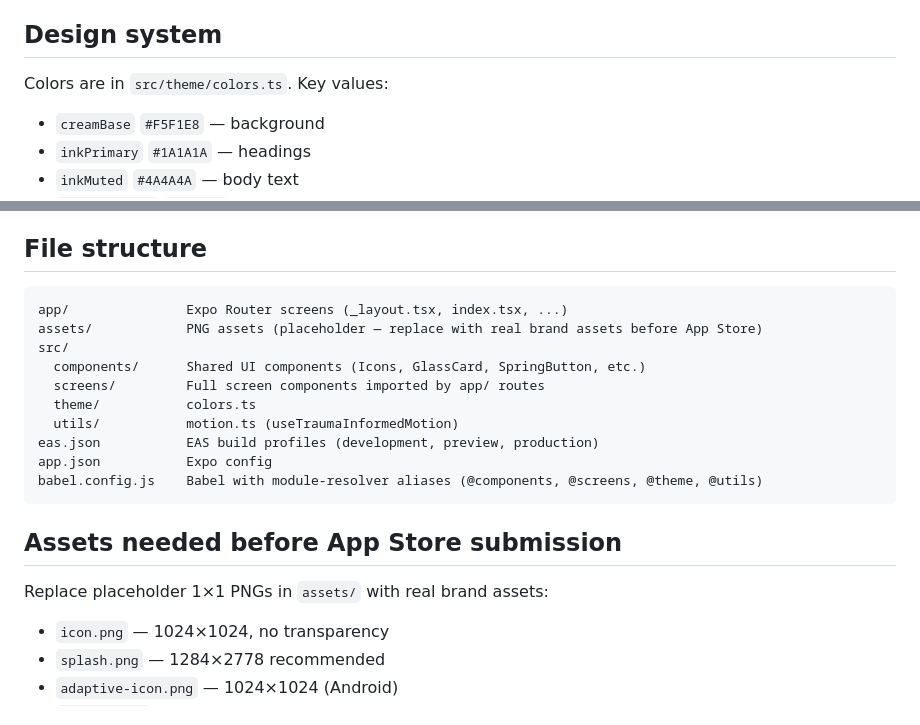
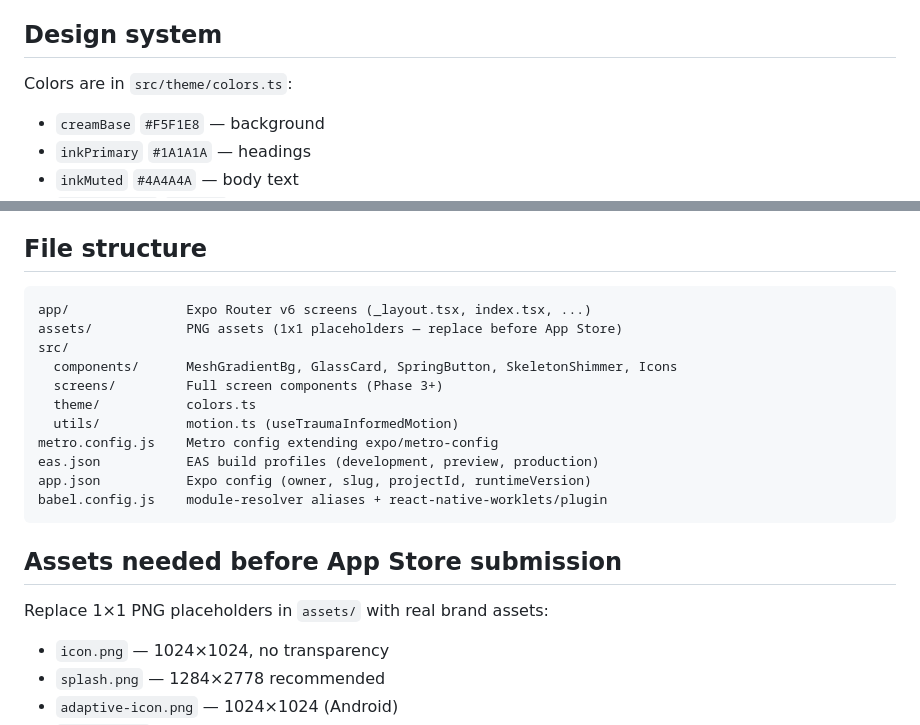
Before and after one commit to eligraham91/rainbow-services-ios, a Markdown page: CLAUDE.md, 2 parts joined by grey strips. Rendered like a GitHub page.

````diff
--- a/CLAUDE.md
+++ b/CLAUDE.md
@@ -63,7 +76,7 @@ Uses `"policy": "sdkVersion"` → `exposdk:53.0.0`. This is required for Expo Go
 - [ ] **Phase 4** — Survivor safety: offline MMKV vault, biometric document vault, shake-to-exit panic mode, app icon camouflage
 
 ## Design system
-Colors are in `src/theme/colors.ts`. Key values:
+Colors are in `src/theme/colors.ts`:
 - `creamBase` `#F5F1E8` — background
 - `inkPrimary` `#1A1A1A` — headings
 - `inkMuted` `#4A4A4A` — body text
@@ -78,20 +91,21 @@ Colors are in `src/theme/colors.ts`. Key values:
 
 ## File structure
 ```
-app/               Expo Router screens (_layout.tsx, index.tsx, ...)
-assets/            PNG assets (placeholder — replace with real brand assets before App Store)
+app/               Expo Router v6 screens (_layout.tsx, index.tsx, ...)
+assets/            PNG assets (1x1 placeholders — replace before App Store)
 src/
-  components/      Shared UI components (Icons, GlassCard, SpringButton, etc.)
-  screens/         Full screen components imported by app/ routes
+  components/      MeshGradientBg, GlassCard, SpringButton, SkeletonShimmer, Icons
+  screens/         Full screen components (Phase 3+)
   theme/           colors.ts
   utils/           motion.ts (useTraumaInformedMotion)
+metro.config.js    Metro config extending expo/metro-config
 eas.json           EAS build profiles (development, preview, production)
-app.json           Expo config
-babel.config.js    Babel with module-resolver aliases (@components, @screens, @theme, @utils)
+app.json           Expo config (owner, slug, projectId, runtimeVersion)
+babel.config.js    module-resolver aliases + react-native-worklets/plugin
 ```
 
 ## Assets needed before App Store submission
-Replace placeholder 1×1 PNGs in `assets/` with real brand assets:
+Replace 1×1 PNG placeholders in `assets/` with real brand assets:
 - `icon.png` — 1024×1024, no transparency
 - `splash.png` — 1284×2778 recommended
 - `adaptive-icon.png` — 1024×1024 (Android)
````
Also changed, not shown: other parts of CLAUDE.md (+33 -20 lines).
